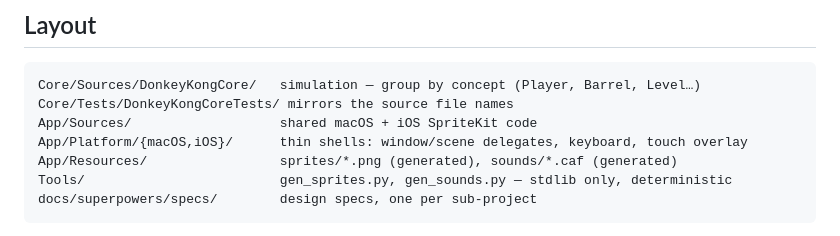
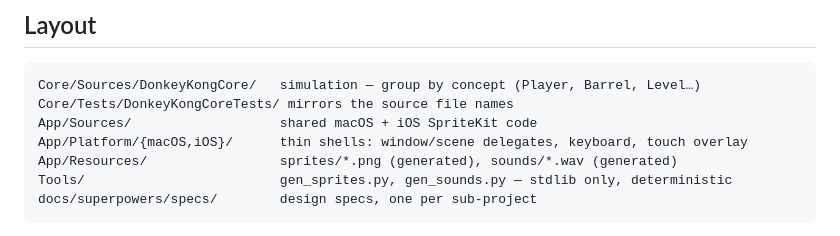
Before and after one commit to vincentlauriat/barrel-climb, a Markdown page: CLAUDE.md, the part around the change. GitHub-like rendering.

Commit message:
docs: fix sound format in claude.md
Claude-Session: https://claude.ai/code/session_01MXAtwtJiDjLYuhomu6a1Wi

````diff
--- a/CLAUDE.md
+++ b/CLAUDE.md
@@ -88,7 +88,7 @@ Core/Sources/DonkeyKongCore/   simulation — group by concept (Player, Barrel,
 Core/Tests/DonkeyKongCoreTests/ mirrors the source file names
 App/Sources/                   shared macOS + iOS SpriteKit code
 App/Platform/{macOS,iOS}/      thin shells: window/scene delegates, keyboard, touch overlay
-App/Resources/                 sprites/*.png (generated), sounds/*.caf (generated)
+App/Resources/                 sprites/*.png (generated), sounds/*.wav (generated)
 Tools/                         gen_sprites.py, gen_sounds.py — stdlib only, deterministic
 docs/superpowers/specs/        design specs, one per sub-project
 ```
````
